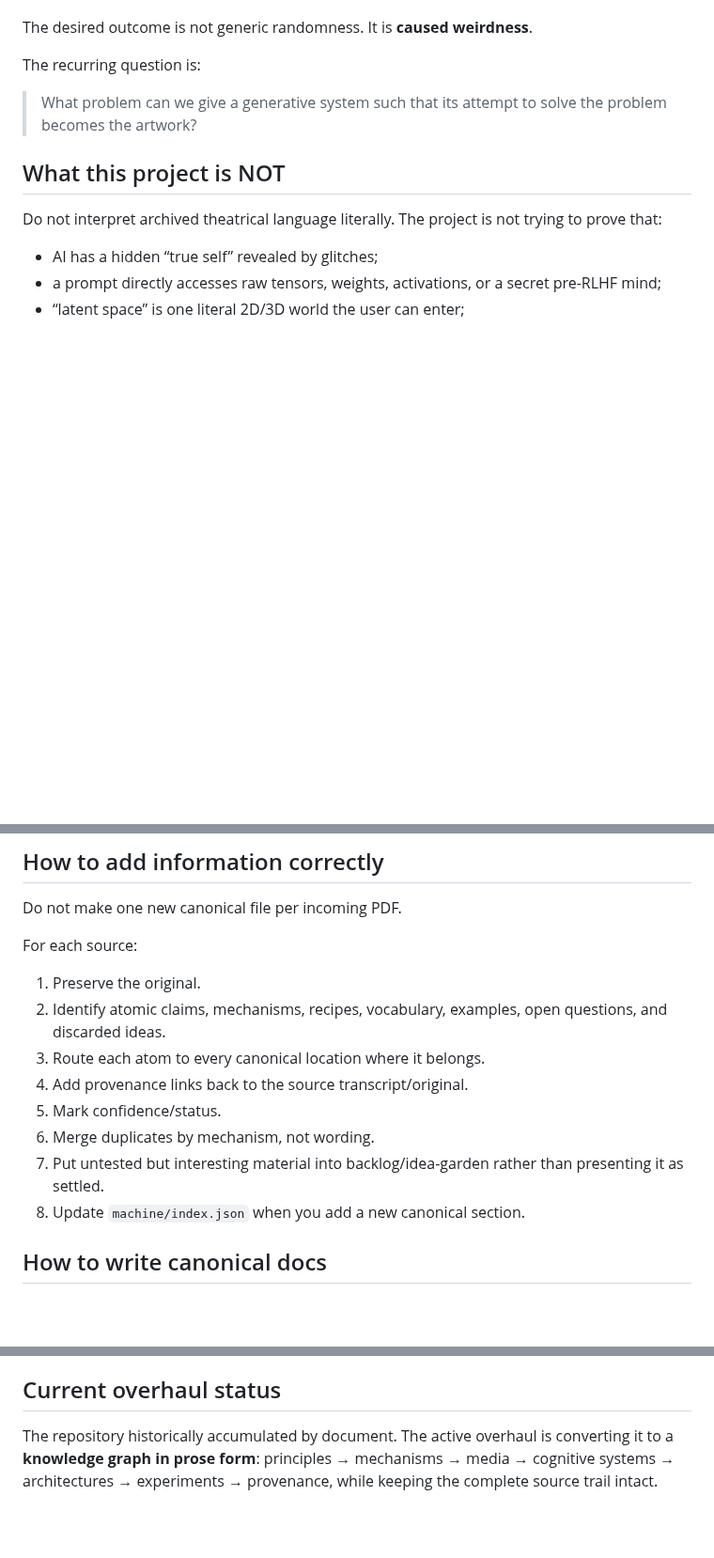
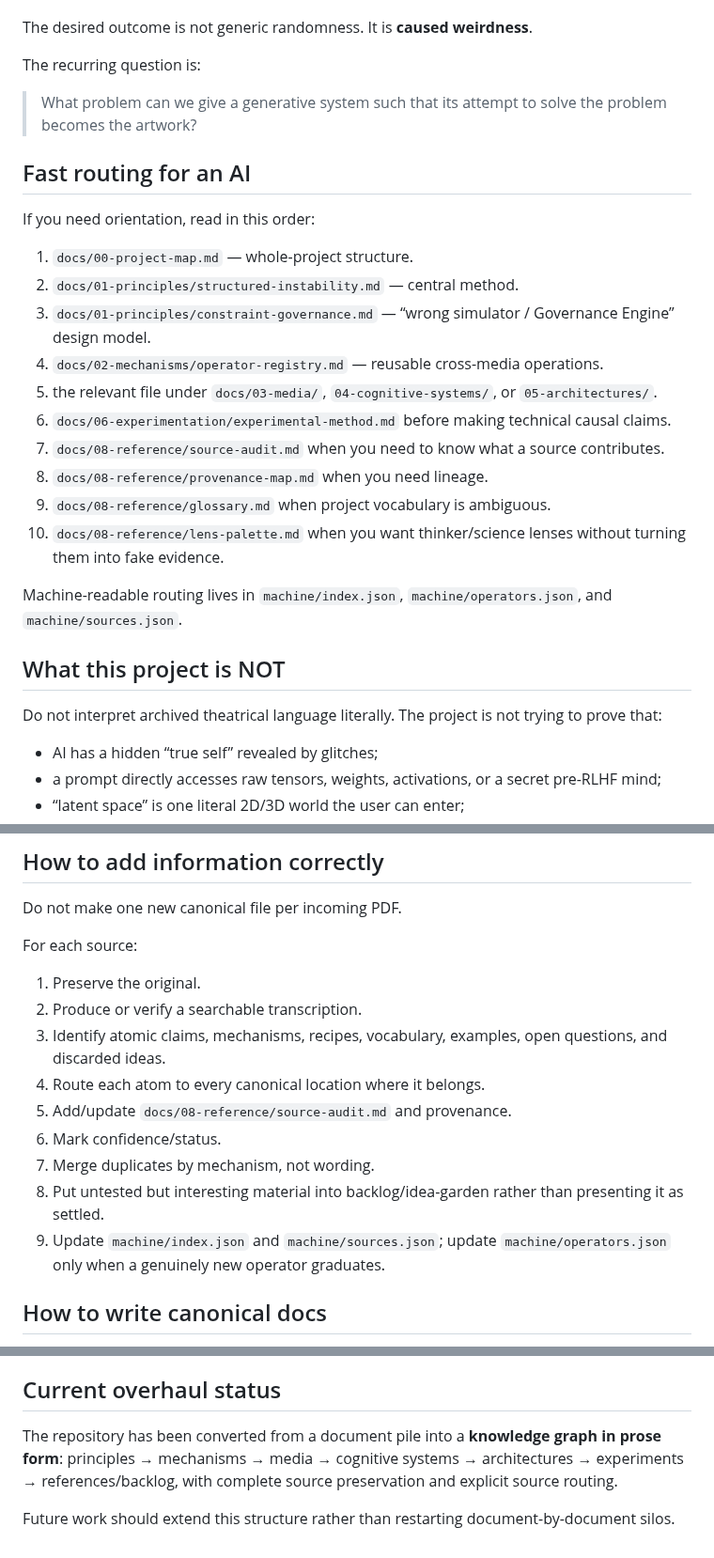
Before and after one commit to merrypranxter/ai_slop, a Markdown page: AI_CONTEXT.md, 3 parts joined by grey strips. Shown at 94% size. Rendered like a GitHub page; blank space fills up the shorter version.

Commit message:
Refresh AI entrypoint with audit and machine indexes

```diff
--- a/AI_CONTEXT.md
+++ b/AI_CONTEXT.md
@@ -9,6 +9,23 @@ The desired outcome is not generic randomness. It is **caused weirdness**.
 The recurring question is:
 
 > What problem can we give a generative system such that its attempt to solve the problem becomes the artwork?
+
+## Fast routing for an AI
+
+If you need orientation, read in this order:
+
+1. `docs/00-project-map.md` — whole-project structure.
+2. `docs/01-principles/structured-instability.md` — central method.
+3. `docs/01-principles/constraint-governance.md` — “wrong simulator / Governance Engine” design model.
+4. `docs/02-mechanisms/operator-registry.md` — reusable cross-media operations.
+5. the relevant file under `docs/03-media/`, `04-cognitive-systems/`, or `05-architectures/`.
+6. `docs/06-experimentation/experimental-method.md` before making technical causal claims.
+7. `docs/08-reference/source-audit.md` when you need to know what a source contributes.
+8. `docs/08-reference/provenance-map.md` when you need lineage.
+9. `docs/08-reference/glossary.md` when project vocabulary is ambiguous.
+10. `docs/08-reference/lens-palette.md` when you want thinker/science lenses without turning them into fake evidence.
+
+Machine-readable routing lives in `machine/index.json`, `machine/operators.json`, and `machine/sources.json`.
 
 ## What this project is NOT
 
@@ -99,13 +118,14 @@ Do not make one new canonical file per incoming PDF.
 For each source:
 
 1. Preserve the original.
-2. Identify atomic claims, mechanisms, recipes, vocabulary, examples, open questions, and discarded ideas.
-3. Route each atom to every canonical location where it belongs.
-4. Add provenance links back to the source transcript/original.
-5. Mark confidence/status.
-6. Merge duplicates by mechanism, not wording.
-7. Put untested but interesting material into backlog/idea-garden rather than presenting it as settled.
-8. Update `machine/index.json` when you add a new canonical section.
+2. Produce or verify a searchable transcription.
+3. Identify atomic claims, mechanisms, recipes, vocabulary, examples, open questions, and discarded ideas.
+4. Route each atom to every canonical location where it belongs.
+5. Add/update `docs/08-reference/source-audit.md` and provenance.
+6. Mark confidence/status.
+7. Merge duplicates by mechanism, not wording.
+8. Put untested but interesting material into backlog/idea-garden rather than presenting it as settled.
+9. Update `machine/index.json` and `machine/sources.json`; update `machine/operators.json` only when a genuinely new operator graduates.
 
 ## How to write canonical docs
 
@@ -121,4 +141,6 @@ For each source:
 
 ## Current overhaul status
 
-The repository historically accumulated by document. The active overhaul is converting it to a **knowledge graph in prose form**: principles → mechanisms → media → cognitive systems → architectures → experiments → provenance, while keeping the complete source trail intact.
+The repository has been converted from a document pile into a **knowledge graph in prose form**: principles → mechanisms → media → cognitive systems → architectures → experiments → references/backlog, with complete source preservation and explicit source routing.
+
+Future work should extend this structure rather than restarting document-by-document silos.
```
Also changed, not shown: other parts of AI_CONTEXT.md (+4 -2 lines).
